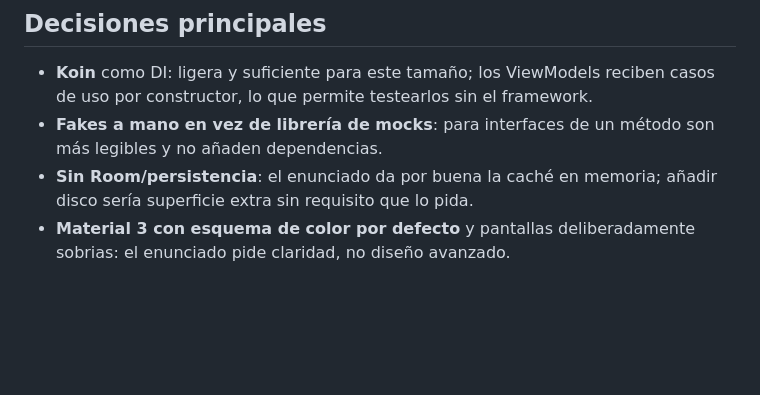
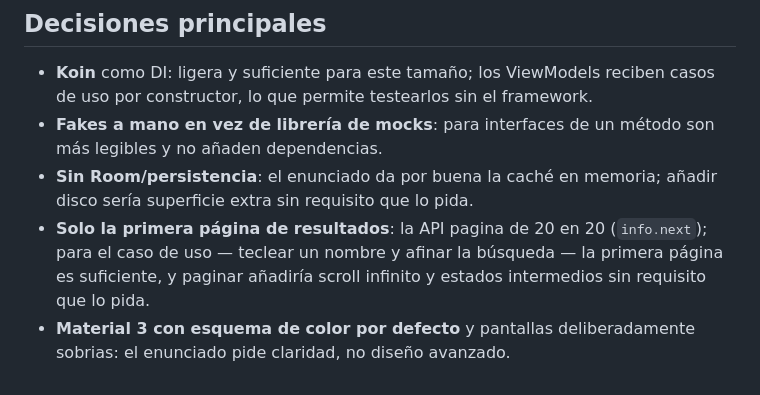
Before and after one commit to jmvines/CharacterFinder, a Markdown page: README.md, the part around one of its changes. Drawn GitHub-style; blank space fills up the shorter version.

```diff
--- a/README.md
+++ b/README.md
@@ -98,5 +110,8 @@ Corre en `ubuntu-latest` con JDK 17 (Temurin) y caché de Gradle entre runs, y d
   y no añaden dependencias.
 - **Sin Room/persistencia**: el enunciado da por buena la caché en memoria; añadir disco sería
   superficie extra sin requisito que lo pida.
+- **Solo la primera página de resultados**: la API pagina de 20 en 20 (`info.next`); para el
+  caso de uso — teclear un nombre y afinar la búsqueda — la primera página es suficiente, y
+  paginar añadiría scroll infinito y estados intermedios sin requisito que lo pida.
 - **Material 3 con esquema de color por defecto** y pantallas deliberadamente sobrias: el
   enunciado pide claridad, no diseño avanzado.
```
Also changed, not shown: other parts of README.md (+14 -2 lines), docs/capturas/busqueda.png (added), docs/capturas/detalle.png (added).
